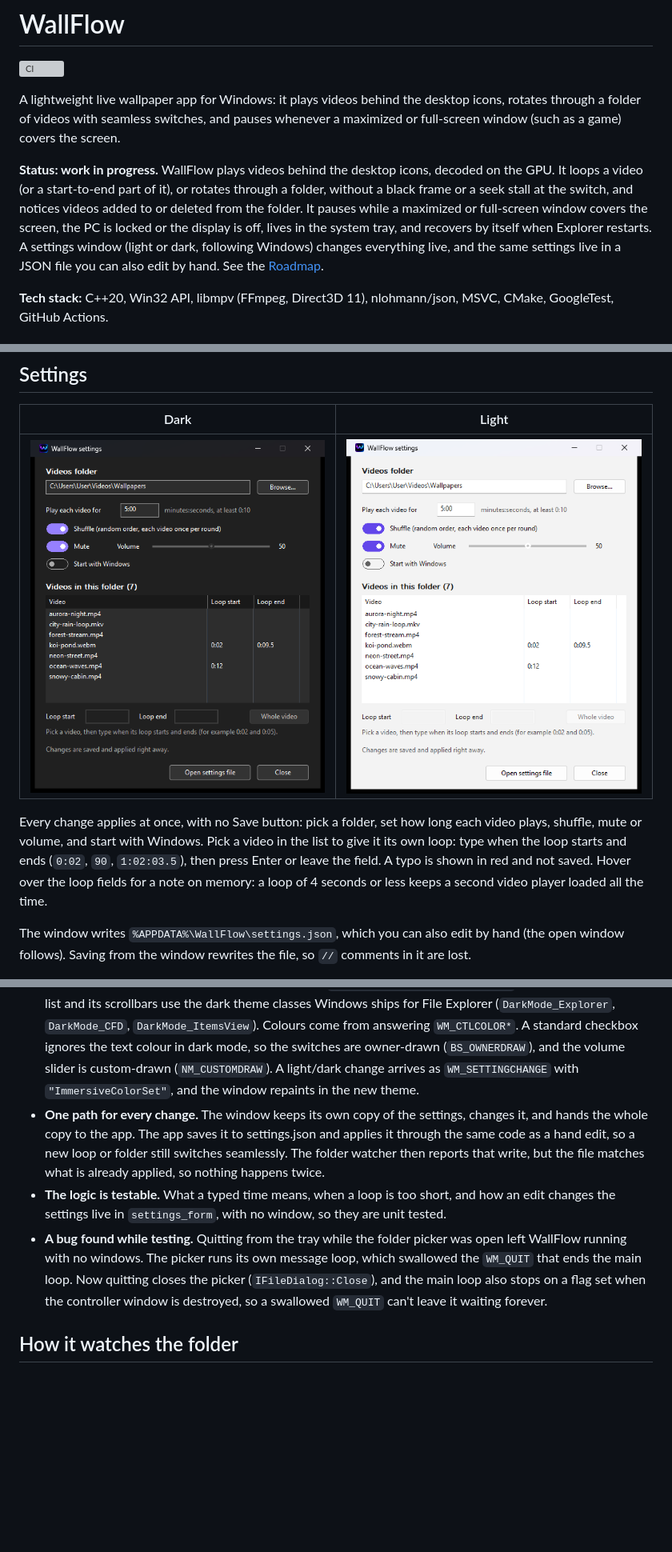
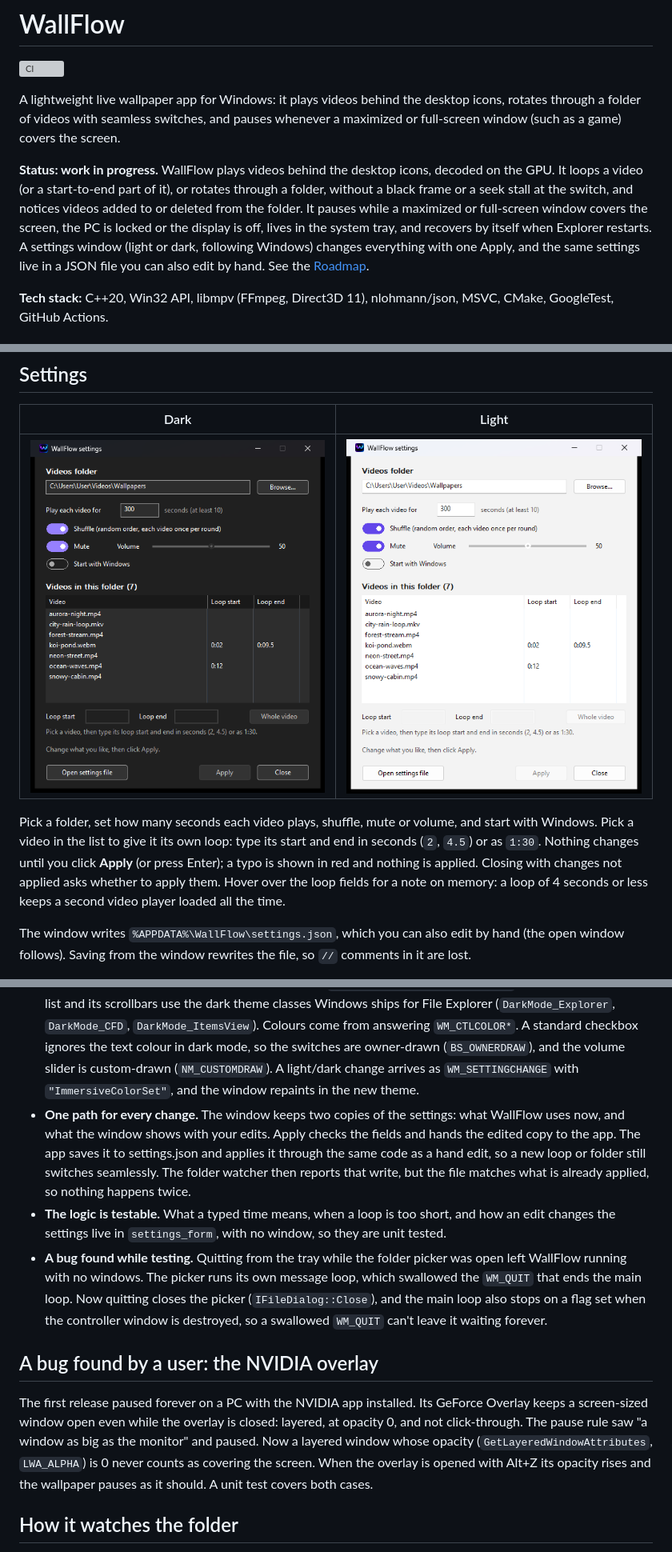
Before and after one commit to Niranjen99/WallFlow, a Markdown page: README.md, 3 parts joined by grey strips. Shown at 80% size. Drawn GitHub-style; pictures changed too: docs/settings-dark.png, docs/settings-light.png; blank space fills up the shorter version; grey boxes are pictures that could not be loaded.

Commit message:
README: Apply, seconds, the overlay bug; version 0.2.1

```diff
--- a/README.md
+++ b/README.md
@@ -6,7 +6,7 @@
 
 A lightweight live wallpaper app for Windows: it plays videos behind the desktop icons, rotates through a folder of videos with seamless switches, and pauses whenever a maximized or full-screen window (such as a game) covers the screen.
 
-**Status: work in progress.** WallFlow plays videos behind the desktop icons, decoded on the GPU. It loops a video (or a start-to-end part of it), or rotates through a folder, without a black frame or a seek stall at the switch, and notices videos added to or deleted from the folder. It pauses while a maximized or full-screen window covers the screen, the PC is locked or the display is off, lives in the system tray, and recovers by itself when Explorer restarts. A settings window (light or dark, following Windows) changes everything live, and the same settings live in a JSON file you can also edit by hand. See the [Roadmap](#roadmap).
+**Status: work in progress.** WallFlow plays videos behind the desktop icons, decoded on the GPU. It loops a video (or a start-to-end part of it), or rotates through a folder, without a black frame or a seek stall at the switch, and notices videos added to or deleted from the folder. It pauses while a maximized or full-screen window covers the screen, the PC is locked or the display is off, lives in the system tray, and recovers by itself when Explorer restarts. A settings window (light or dark, following Windows) changes everything with one Apply, and the same settings live in a JSON file you can also edit by hand. See the [Roadmap](#roadmap).
 
 **Tech stack:** C++20, Win32 API, libmpv (FFmpeg, Direct3D 11), nlohmann/json, MSVC, CMake, GoogleTest, GitHub Actions.
 
@@ -24,7 +24,7 @@ Get the zip from the [latest release](https://github.com/Niranjen99/WallFlow/rel
 |---|---|
 | ![Settings window, dark](docs/settings-dark.png) | ![Settings window, light](docs/settings-light.png) |
 
-Every change applies at once, with no Save button: pick a folder, set how long each video plays, shuffle, mute or volume, and start with Windows. Pick a video in the list to give it its own loop: type when the loop starts and ends (`0:02`, `90`, `1:02:03.5`), then press Enter or leave the field. A typo is shown in red and not saved. Hover over the loop fields for a note on memory: a loop of 4 seconds or less keeps a second video player loaded all the time.
+Pick a folder, set how many seconds each video plays, shuffle, mute or volume, and start with Windows. Pick a video in the list to give it its own loop: type its start and end in seconds (`2`, `4.5`) or as `1:30`. Nothing changes until you click **Apply** (or press Enter); a typo is shown in red and nothing is applied. Closing with changes not applied asks whether to apply them. Hover over the loop fields for a note on memory: a loop of 4 seconds or less keeps a second video player loaded all the time.
 
 The window writes `%APPDATA%\WallFlow\settings.json`, which you can also edit by hand (the open window follows). Saving from the window rewrites the file, so `//` comments in it are lost.
 
@@ -148,9 +148,13 @@ Folder rotation uses the same swap, with the next video in the waiting player.
 
 - **Plain Win32, laid out in code.** No UI framework: the exe stays under 1 MB with no extra DLLs. Every position is written at 96 DPI and scaled with the monitor's DPI, and dragging the window to a monitor with other scaling lays it out again (`WM_DPICHANGED`).
 - **Light and dark.** The title bar uses the documented `DWMWA_USE_IMMERSIVE_DARK_MODE`. Buttons, text fields, the list and its scrollbars use the dark theme classes Windows ships for File Explorer (`DarkMode_Explorer`, `DarkMode_CFD`, `DarkMode_ItemsView`). Colours come from answering `WM_CTLCOLOR*`. A standard checkbox ignores the text colour in dark mode, so the switches are owner-drawn (`BS_OWNERDRAW`), and the volume slider is custom-drawn (`NM_CUSTOMDRAW`). A light/dark change arrives as `WM_SETTINGCHANGE` with `"ImmersiveColorSet"`, and the window repaints in the new theme.
-- **One path for every change.** The window keeps its own copy of the settings, changes it, and hands the whole copy to the app. The app saves it to settings.json and applies it through the same code as a hand edit, so a new loop or folder still switches seamlessly. The folder watcher then reports that write, but the file matches what is already applied, so nothing happens twice.
+- **One path for every change.** The window keeps two copies of the settings: what WallFlow uses now, and what the window shows with your edits. Apply checks the fields and hands the edited copy to the app. The app saves it to settings.json and applies it through the same code as a hand edit, so a new loop or folder still switches seamlessly. The folder watcher then reports that write, but the file matches what is already applied, so nothing happens twice.
 - **The logic is testable.** What a typed time means, when a loop is too short, and how an edit changes the settings live in `settings_form`, with no window, so they are unit tested.
 - **A bug found while testing.** Quitting from the tray while the folder picker was open left WallFlow running with no windows. The picker runs its own message loop, which swallowed the `WM_QUIT` that ends the main loop. Now quitting closes the picker (`IFileDialog::Close`), and the main loop also stops on a flag set when the controller window is destroyed, so a swallowed `WM_QUIT` can't leave it waiting forever.
+
+## A bug found by a user: the NVIDIA overlay
+
+The first release paused forever on a PC with the NVIDIA app installed. Its GeForce Overlay keeps a screen-sized window open even while the overlay is closed: layered, at opacity 0, and not click-through. The pause rule saw "a window as big as the monitor" and paused. Now a layered window whose opacity (`GetLayeredWindowAttributes`, `LWA_ALPHA`) is 0 never counts as covering the screen. When the overlay is opened with Alt+Z its opacity rises and the wallpaper pauses as it should. A unit test covers both cases.
 
 ## How it watches the folder
 
```
Also changed, not shown: 1 other file.
